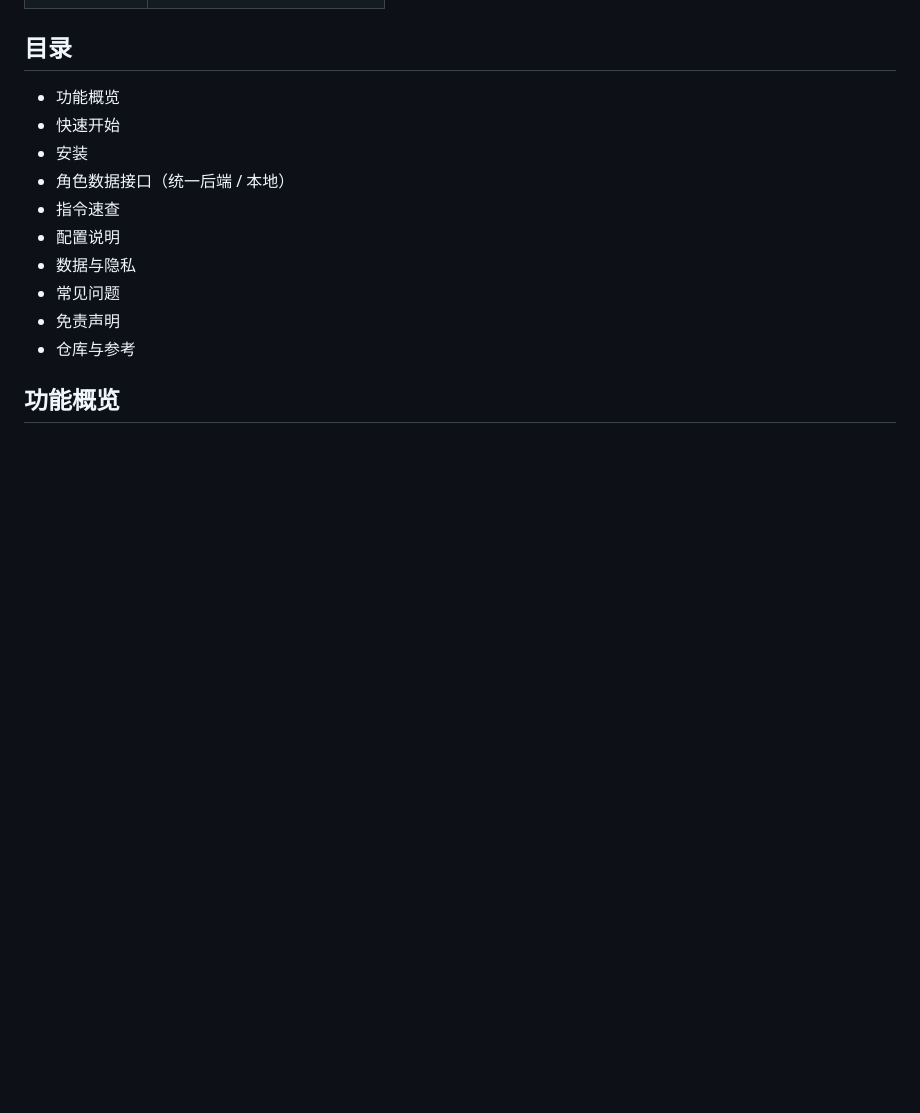
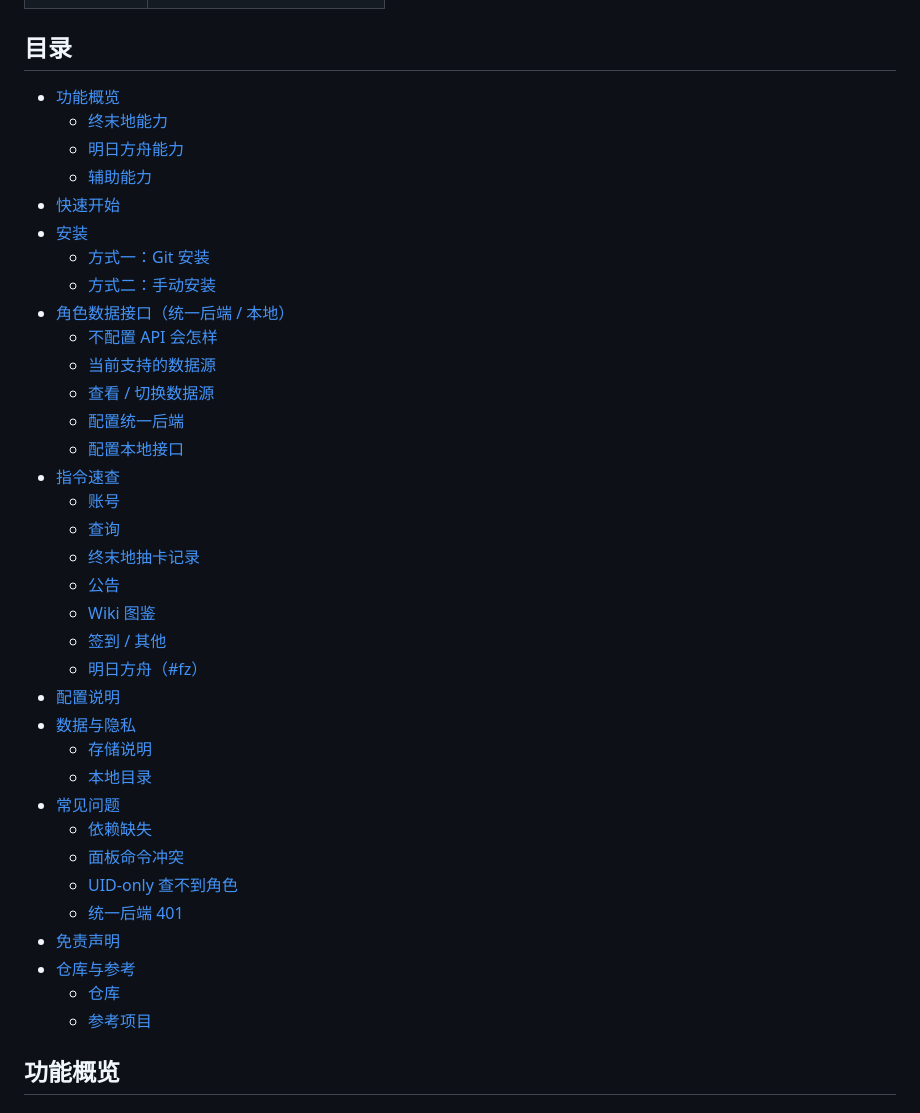
Before and after one commit to Anon-deisu/zmd-plugin, a Markdown page: README.md, the part around one of its changes. Drawn GitHub-style; blank space fills up the shorter version.

Commit message:
docs(readme): 补充二级目录导航

```diff
--- a/README.md
+++ b/README.md
@@ -32,14 +32,39 @@
 
 ## 目录
 
-- 功能概览
-- 快速开始
-- 安装
-- 角色数据接口（统一后端 / 本地）
-- 指令速查
-- 配置说明
-- 数据与隐私
-- 常见问题
-- 免责声明
-- 仓库与参考
+- [功能概览](#overview)
+  - [终末地能力](#overview-endfield)
+  - [明日方舟能力](#overview-fz)
+  - [辅助能力](#overview-tools)
+- [快速开始](#quick-start)
+- [安装](#installation)
+  - [方式一：Git 安装](#installation-git)
+  - [方式二：手动安装](#installation-manual)
+- [角色数据接口（统一后端 / 本地）](#api)
+  - [不配置 API 会怎样](#api-without-config)
+  - [当前支持的数据源](#api-sources)
+  - [查看 / 切换数据源](#api-switch)
+  - [配置统一后端](#api-unified)
+  - [配置本地接口](#api-local)
+- [指令速查](#commands)
+  - [账号](#commands-account)
+  - [查询](#commands-query)
+  - [终末地抽卡记录](#commands-gachalog)
+  - [公告](#commands-ann)
+  - [Wiki 图鉴](#commands-wiki)
+  - [签到 / 其他](#commands-other)
+  - [明日方舟（#fz）](#commands-fz)
+- [配置说明](#config)
+- [数据与隐私](#data-and-privacy)
+  - [存储说明](#privacy-storage)
+  - [本地目录](#privacy-paths)
+- [常见问题](#faq)
+  - [依赖缺失](#faq-deps)
+  - [面板命令冲突](#faq-panel-conflict)
+  - [UID-only 查不到角色](#faq-uid-only)
+  - [统一后端 401](#faq-api-401)
+- [免责声明](#disclaimer)
+- [仓库与参考](#references)
+  - [仓库](#references-repo)
+  - [参考项目](#references-projects)
 
```
Also changed, not shown: other parts of README.md (+35 -0 lines).
